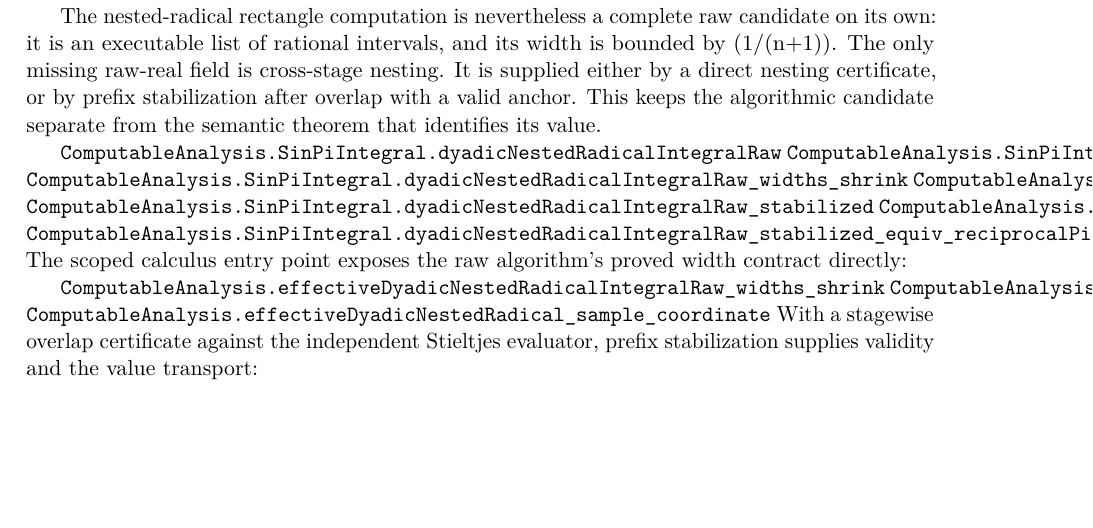
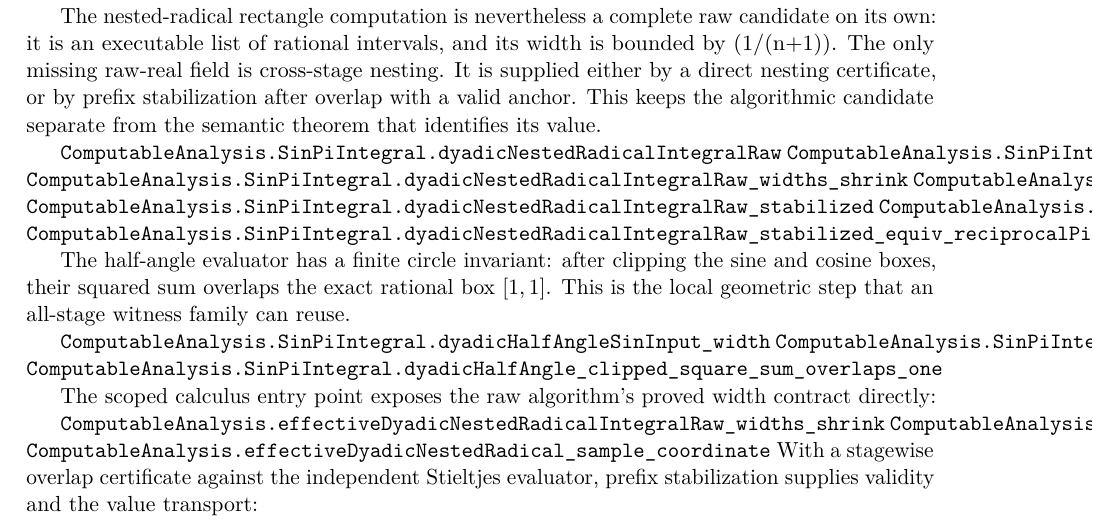
Before and after one commit to liuyao12/computable-analysis, a LaTeX thesis (blueprint/src/web.tex, which reads blueprint/src/03-integrals.tex): part of page 54 of 118, cut so that both start at the same text, the shorter picture padded with empty space. Compiled offline with pdfLaTeX.

Commit message:
Document half-angle square invariant

```diff
--- a/blueprint/src/03-integrals.tex
+++ b/blueprint/src/03-integrals.tex
@@ -1325,6 +1325,16 @@ value.
 \lean{ComputableAnalysis.SinPiIntegral.dyadicNestedRadicalIntegralRaw_stabilized}
 \lean{ComputableAnalysis.SinPiIntegral.dyadicNestedRadicalIntegralRaw_stabilized_valid_of_overlap}
 \lean{ComputableAnalysis.SinPiIntegral.dyadicNestedRadicalIntegralRaw_stabilized_equiv_reciprocalPi_of_overlap}
+
+The half-angle evaluator has a finite circle invariant: after clipping the
+sine and cosine boxes, their squared sum overlaps the exact rational box
+$[1,1]$. This is the local geometric step that an all-stage witness family
+can reuse.
+
+\lean{ComputableAnalysis.SinPiIntegral.dyadicHalfAngleSinInput_width}
+\lean{ComputableAnalysis.SinPiIntegral.dyadicHalfAngleCosInput_width}
+\lean{ComputableAnalysis.SinPiIntegral.dyadicHalfAngle_clipped_square_sum_overlaps_one}
+
 The scoped calculus entry point exposes the raw algorithm’s proved width
 contract directly:
 
```
Also changed, not shown: 1 other file.
